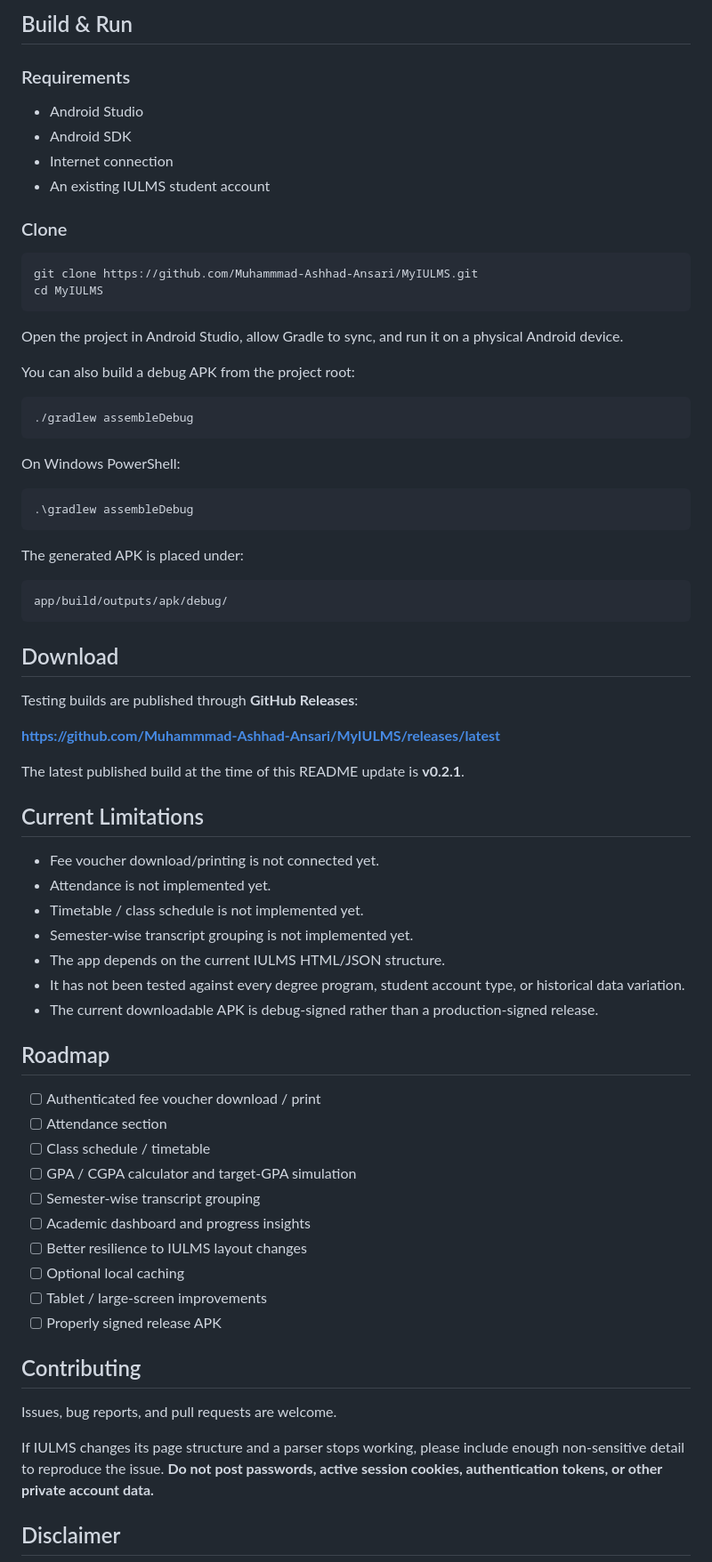
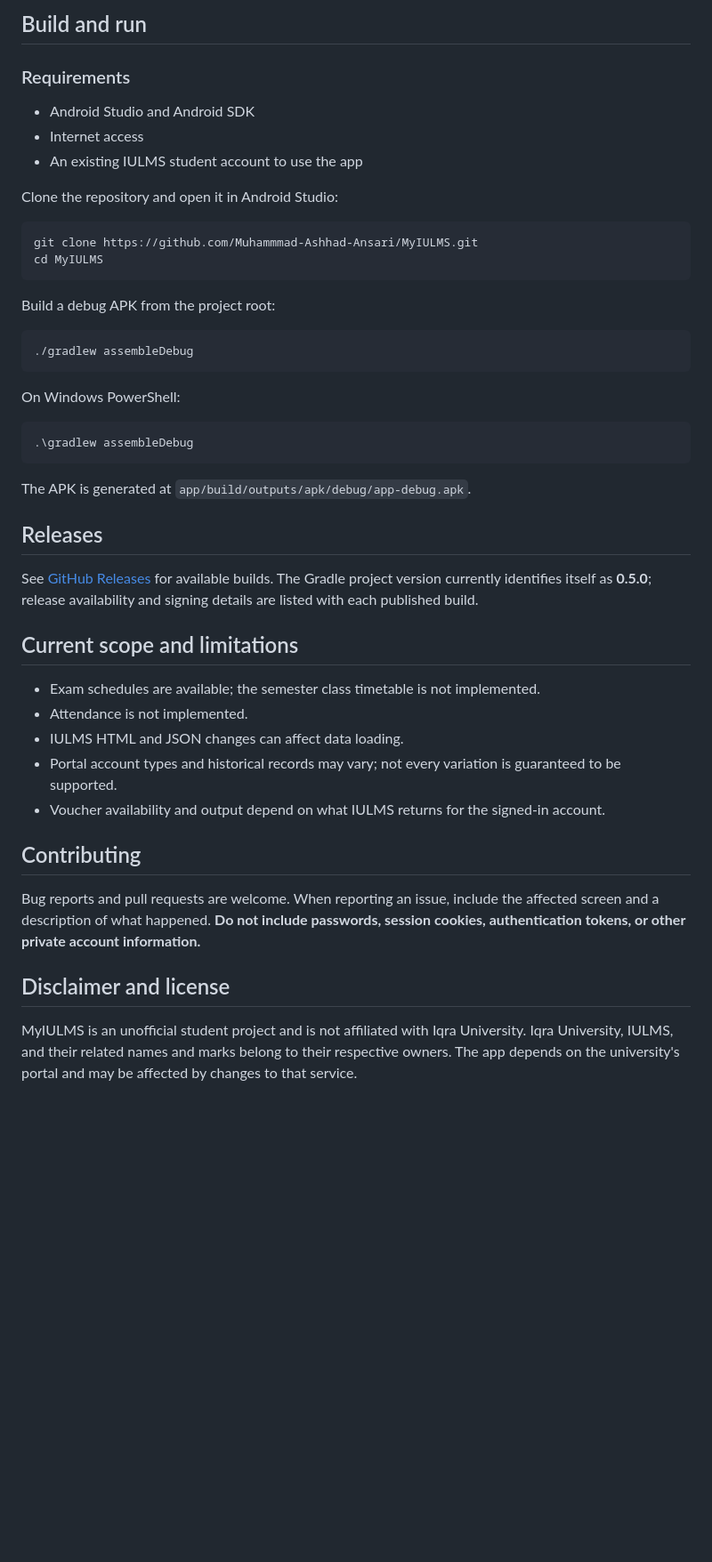
Before and after one commit to Muhammmad-Ashhad-Ansari/MyIULMS, a Markdown page: README.md, the part around one of its changes. Shown at 89% size. Drawn GitHub-style; blank space fills up the shorter version.

````diff
--- a/README.md
+++ b/README.md
@@ -158,23 +119,20 @@ MyIULMS/
 
-## Build & Run
+## Build and run
 
 ### Requirements
 
-- Android Studio
-- Android SDK
-- Internet connection
-- An existing IULMS student account
+- Android Studio and Android SDK
+- Internet access
+- An existing IULMS student account to use the app
 
-### Clone
+Clone the repository and open it in Android Studio:
 
 ```bash
 git clone https://github.com/Muhammmad-Ashhad-Ansari/MyIULMS.git
 cd MyIULMS
 ```
 
-Open the project in Android Studio, allow Gradle to sync, and run it on a physical Android device.
-
-You can also build a debug APK from the project root:
+Build a debug APK from the project root:
 
 ```bash
 ./gradlew assembleDebug
@@ -186,48 +144,25 @@ On Windows PowerShell:
 .\gradlew assembleDebug
 ```
 
-The generated APK is placed under:
+The APK is generated at `app/build/outputs/apk/debug/app-debug.apk`.
 
-```text
-app/build/outputs/apk/debug/
-```
+## Releases
 
-## Download
+See [GitHub Releases](https://github.com/Muhammmad-Ashhad-Ansari/MyIULMS/releases) for available builds. The Gradle project version currently identifies itself as **0.5.0**; release availability and signing details are listed with each published build.
 
-Testing builds are published through **GitHub Releases**:
+## Current scope and limitations
 
-**[https://github.com/Muhammmad-Ashhad-Ansari/MyIULMS/releases/latest](https://github.com/Muhammmad-Ashhad-Ansari/MyIULMS/releases/latest)**
-
-The latest published build at the time of this README update is **v0.2.1**.
-
-## Current Limitations
-
-- Fee voucher download/printing is not connected yet.
-- Attendance is not implemented yet.
-- Timetable / class schedule is not implemented yet.
-- Semester-wise transcript grouping is not implemented yet.
-- The app depends on the current IULMS HTML/JSON structure.
-- It has not been tested against every degree program, student account type, or historical data variation.
-- The current downloadable APK is debug-signed rather than a production-signed release.
-
-## Roadmap
-
-- [ ] Authenticated fee voucher download / print
-- [ ] Attendance section
-- [ ] Class schedule / timetable
-- [ ] GPA / CGPA calculator and target-GPA simulation
-- [ ] Semester-wise transcript grouping
-- [ ] Academic dashboard and progress insights
-- [ ] Better resilience to IULMS layout changes
-- [ ] Optional local caching
-- [ ] Tablet / large-screen improvements
-- [ ] Properly signed release APK
+- Exam schedules are available; the semester class timetable is not implemented.
+- Attendance is not implemented.
+- IULMS HTML and JSON changes can affect data loading.
+- Portal account types and historical records may vary; not every variation is guaranteed to be supported.
+- Voucher availability and output depend on what IULMS returns for the signed-in account.
 
 ## Contributing
 
-Issues, bug reports, and pull requests are welcome.
+Bug reports and pull requests are welcome. When reporting an issue, include the affected screen and a description of what happened. **Do not include passwords, session cookies, authentication tokens, or other private account information.**
 
-If IULMS changes its page structure and a parser stops working, please include enough non-sensitive detail to reproduce the issue. **Do not post passwords, active session cookies, authentication tokens, or other private account data.**
+## Disclaimer and license
 
-## Disclaimer
+MyIULMS is an unofficial student project and is not affiliated with Iqra University. Iqra University, IULMS, and their related names and marks belong to their respective owners. The app depends on the university's portal and may be affected by changes to that service.
 
````
Also changed, not shown: other parts of README.md (+73 -134 lines).
